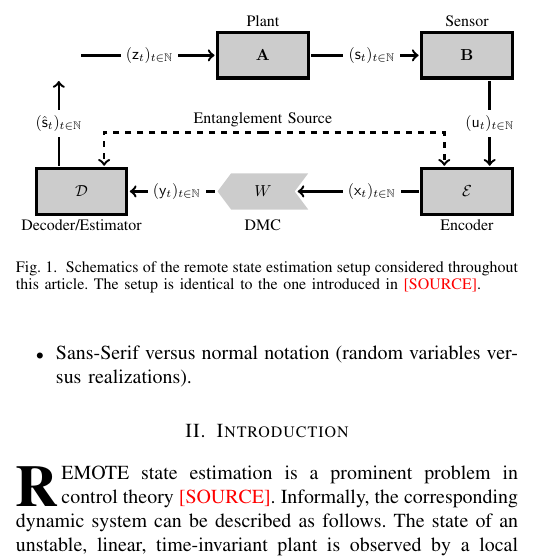
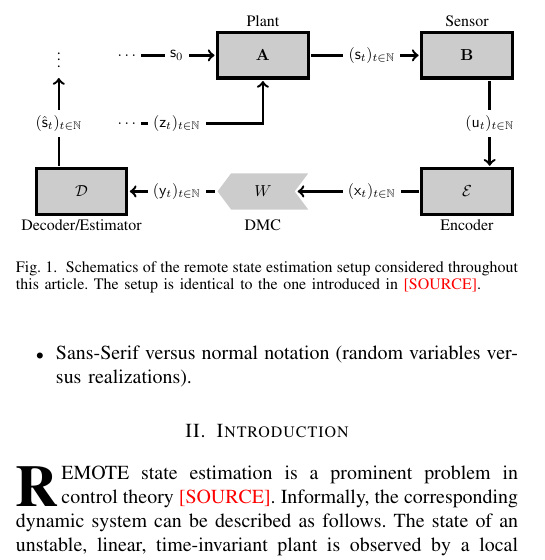
Before and after one commit to ga79nuc/zero-error-bss, a LaTeX paper (ZeroErrorBSS.tex): part of one column of page 1 of 6, cut so that both start at the same text. Compiled offline with pdfLaTeX; a missing bibliography style is replaced by a similar one.

Commit message:
Updated Figure.

```diff
--- a/ZeroErrorBSS.tex
+++ b/ZeroErrorBSS.tex
@@ -17,6 +17,13 @@
 	\newcommand{\rs}{\mathsf{s}}
 	\newcommand{\rz}{\mathsf{z}}
 	\newcommand{\ru}{\mathsf{u}}
+	\newcommand{\rsh}{\hat{\mathsf{s}}}
+	\newcommand{\rzs}{(\mathsf{z}_t)_{t\in\NN}}
+	\newcommand{\rss}{(\mathsf{s}_t)_{t\in\NN}}
+	\newcommand{\rus}{(\mathsf{u}_t)_{t\in\NN}}
+	\newcommand{\rxs}{(\mathsf{x}_t)_{t\in\NN}}
+	\newcommand{\rys}{(\mathsf{y}_t)_{t\in\NN}}
+	\newcommand{\rshs}{(\hat{\mathsf{s}}_t)_{t\in\NN}}
 	\def\E{{\mathcal E}}
 	\def\D{{\mathcal D}}
 	\def\X{{\mathcal X}}
@@ -134,10 +141,19 @@
 		\centering
 		\begin{tikzpicture}[scale = 0.8, every node/.style={scale=0.8}]
 			%   %   %   %   %   %   %   %   %   %   %
+			%   Initial state
+				\draw[very thick, ->, shorten >=1.5pt] (-4,1.5) -- (-2,1.5);
+				\draw (-2.9,1.5)  node[fill = white, anchor=center, align=center]
+				{\(\rs_0\)};
+				\draw (-4,1.5)  node[fill = white, anchor=center, align=center]
+				{\(\dots\)};
+			%   %   %   %   %   %   %   %   %   %   %
 			%   Plant disturbance
-				\draw[very thick, ->, shorten >=1.5pt] (-5,1.5) -- (-2,1.5);
-				\draw (-3.5,1.5)  node[fill = white, anchor=center, align=center]
-				{\((\rz_t)_{t\in\NN}\)};
+				\draw[very thick, ->, shorten >=1.5pt] (-4,0) -- (-1,0) -- (-1,1);
+				\draw (-2.9,0)  node[fill = white, anchor=center, align=center]
+				{\(\rzs\)};
+				\draw (-4,0)  node[fill = white, anchor=center, align=center]
+				{\(\dots\)};
 			%   %   %   %   %   %   %   %   %   %   %
 			%   Plant
 				\draw[ultra thick, fill=black!20] (-2,2) rectangle (0,1);
@@ -147,18 +163,17 @@
 			%   Plant -> Sensor
 				\draw[very thick, ->, shorten >=1.5pt, shorten <=1.5pt] (0,1.5) -- (2.5,1.5);
 				\draw (1.4,1.5)  node[fill = white, anchor=center]
-				{\((\rs_t)_{t\in\NN}\)};
+				{\(\rss\)};
 			%   %   %   %   %   %   %   %   %   %   %
 			%   Sensor
 				\draw[ultra thick, fill=black!20] (4.5,2) rectangle (2.5,1);
 				\draw (3.5,1.5)  node[anchor=center] {\(\mB\)};
 				\draw (3.5,2)  node[anchor=south] {Sensor};
-
 			%   %   %   %   %   %   %   %   %   %   %
 			%   Sensor -> Encoder
 				\draw[very thick, <-, shorten >=1.5pt, shorten <=1.5pt] (4,-1) -- (4,1);
 				\draw (4,0)  node[fill = white, anchor=center, align=center]
-				{\((\ru_t)_{t\in\NN}\)};
+				{\(\rus\)};
 			%   %   %   %   %   %   %   %   %   %   %
 			%   Encoder
 				\draw[ultra thick, fill=black!20] (4.5,-2) rectangle (2.5,-1);
@@ -186,14 +201,11 @@
 				\draw (-5,-2)  node[anchor=north] {Decoder/Estimator};
 			%   %   %   %   %   %   %   %   %   %   %
 			%   State estimate
-				\draw[very thick, ->, shorten >=1.5pt, shorten <=1.5pt] (-5.5,-1) -- (-5.5,1);
+				\draw[very thick, ->, shorten <=1.5pt] (-5.5,-1) -- (-5.5,1);
 				\draw (-5.5,0)  node[fill = white, anchor=center, align=center]
-				{\((\hat{\rs}_t)_{t\in\NN}\)};
-			%   %   %   %   %   %   %   %   %   %   %
-			%   Entanglement Source
-				\draw[very thick, dashed, ->, shorten >=1.5pt] (-1, -0.2) -- (-4.5, -0.2) -- (-4.5,-1);
-				\draw[very thick, dashed, ->, shorten >=1.5pt] (-1, -0.2) -- (3, -0.2) -- (3,-1);
-				\draw (-1,-0.2)  node[anchor=south] {Entanglement Source};
+				{\(\rshs\)};
+				\draw (-5.5,1.5)  node[fill = white, anchor=center, align=center]
+				{\(\vdots\)};
 		\end{tikzpicture}
 		\caption{Schematics of the remote state estimation setup considered throughout this article. The setup is identical to the one introduced in \sdummy.}
 		\label{fig:Schematics}
```
Also changed, not shown: ZeroErrorBSS.tex (4 more changed lines).
